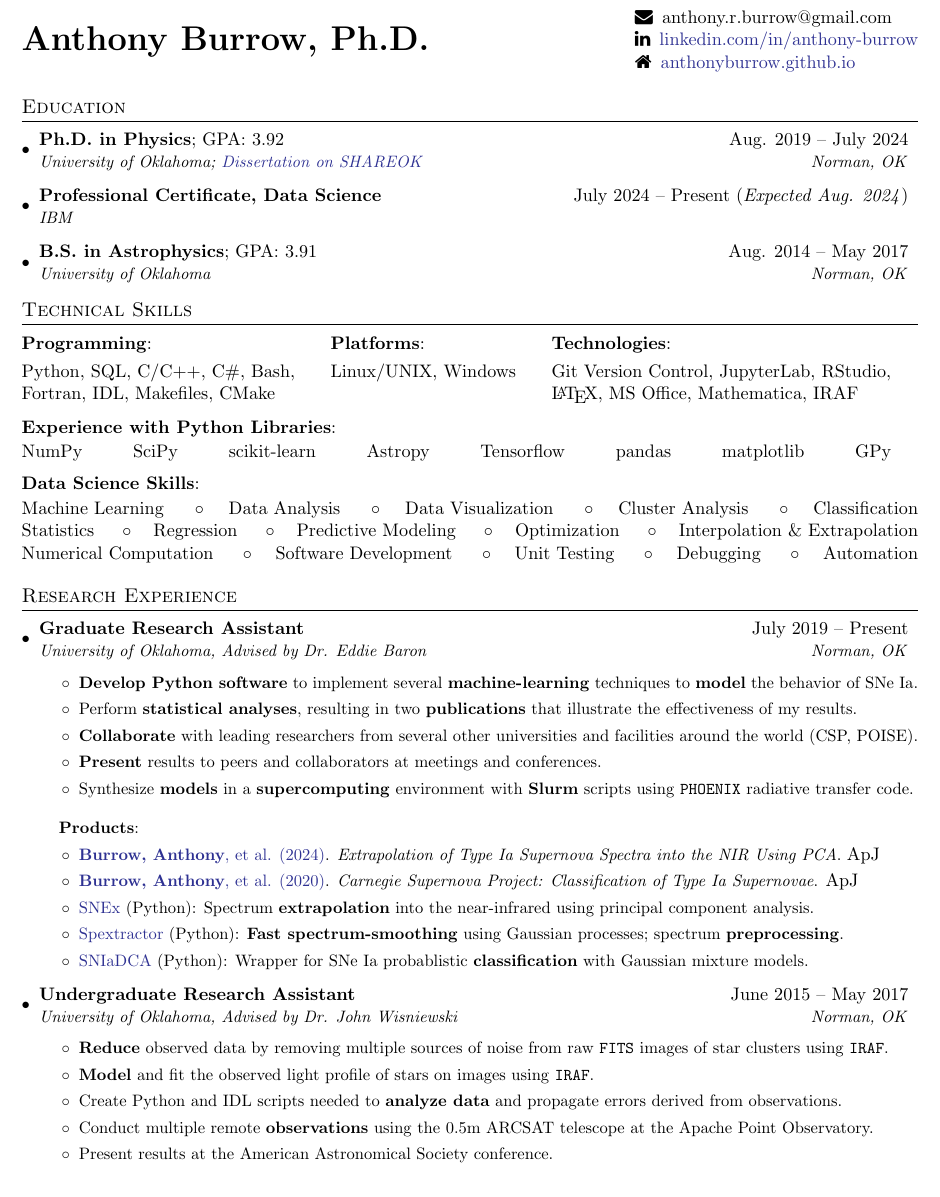
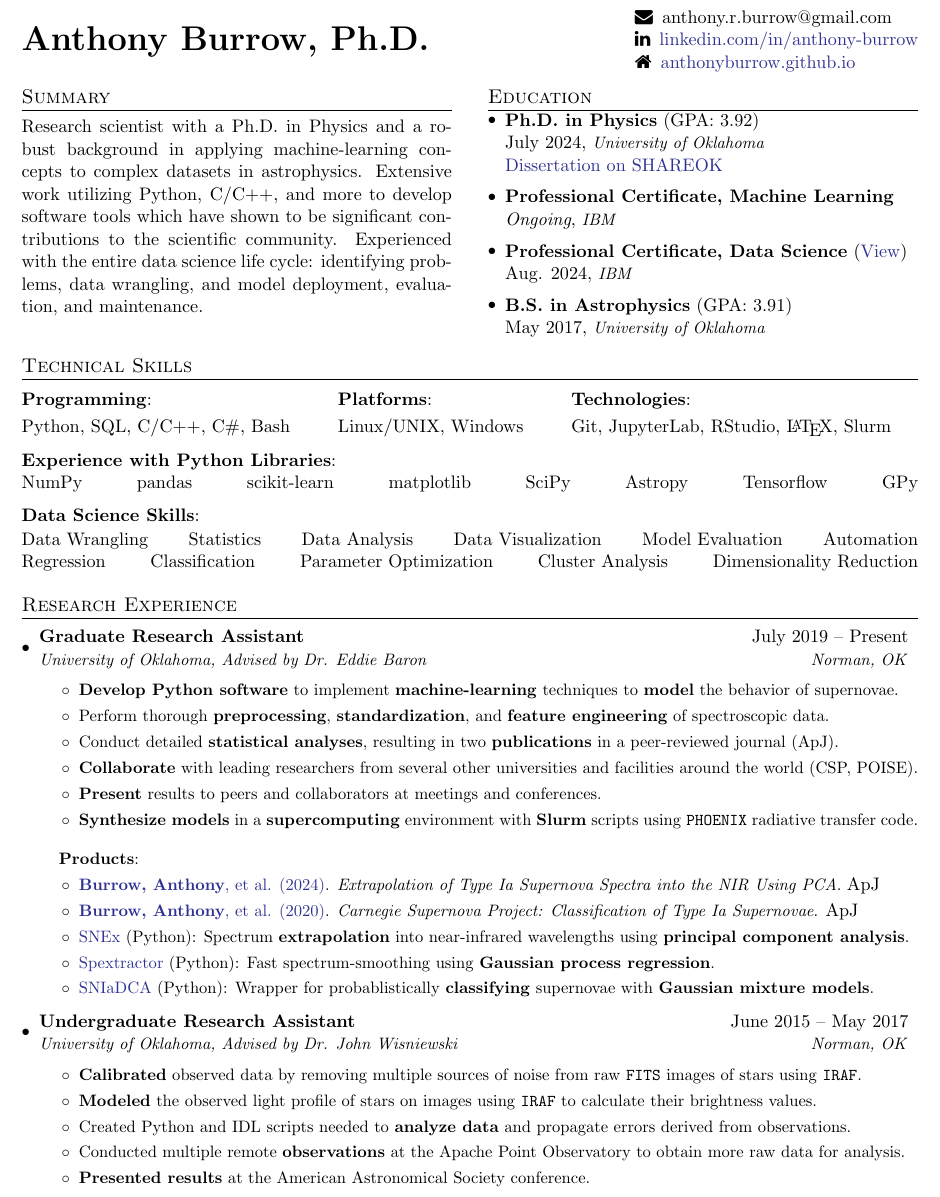
Before and after one commit to anthonyburrow/anthonyburrow.github.io, a LaTeX CV (assets/resume/burrow_resume_onepage.tex): part of the page, cut so that both start at the same text. Compiled offline with pdfLaTeX.

Commit message:
updated one-page resume

```diff
--- a/assets/resume/burrow_resume_onepage.tex
+++ b/assets/resume/burrow_resume_onepage.tex
@@ -127,20 +138,46 @@
 \end{tabular*}
 
 
+\vspace{10pt}
+\begin{minipage}[t]{0.48\textwidth}
+\section{Summary}
+
+Research scientist with a Ph.D. in Physics and a robust background in applying
+machine-learning concepts to complex datasets in astrophysics. Extensive work
+utilizing Python, C/C++, and more to develop software tools which have shown to
+be significant contributions to the scientific community. Experienced with the
+entire data science life cycle: identifying problems, data wrangling, and model
+deployment, evaluation, and maintenance.
+
+\end{minipage}%
+\hspace{0.04\textwidth}%
+\begin{minipage}[t]{0.48\textwidth}
 \section{Education}
+
 \resumeSubHeadingListStart
 
+  \vspace{-5pt}
+  \setlength\itemsep{2pt}
   \educationEntry
-    {Ph.D. in Physics}{3.92}{Aug. 2019 -- July 2024}
-    {University of Oklahoma; \href{https://shareok.org/handle/11244/340468}{Dissertation on SHAREOK}}{Norman, OK}
+    {Ph.D. in Physics}
+    {University of Oklahoma}{July 2024}{GPA: 3.92}
+    {\href{https://shareok.org/handle/11244/340468}{Dissertation on SHAREOK}}
   \educationEntry
-    {Professional Certificate, Data Science}{}{July 2024 -- Present (\textit{Expected Aug. 2024})}
-    {IBM}{}
+    {Professional Certificate, Machine Learning}
+    {IBM}{\textit{Ongoing}}{}
+    {}
   \educationEntry
-    {B.S. in Astrophysics}{3.91}{Aug. 2014 -- May 2017}
-    {University of Oklahoma}{Norman, OK}
+    {Professional Certificate, Data Science}
+    {IBM}{Aug. 2024}{\href{https://www.coursera.org/account/accomplishments/specialization/certificate/1CX1HP3UEHJ1}{View}}
+    {}
+  \educationEntry
+    {B.S. in Astrophysics}
+    {University of Oklahoma}{May 2017}{GPA: 3.91}
+    {}
 
 \resumeSubHeadingListEnd
+
+\end{minipage}
 
 
 \section{Technical Skills}
@@ -148,41 +185,38 @@
   \begin{tabular*}{0.97\textwidth}{l@{\extracolsep{\fill}}l@{\extracolsep{\fill}}l}
     \vspace{3pt}
     \textbf{Programming}: & \textbf{Platforms}: & \textbf{Technologies}: \\
-    Python, SQL, C/C++, C\#, Bash, & Linux/UNIX, Windows & Git Version Control, JupyterLab, RStudio, \\
-    Fortran, IDL, Makefiles, CMake & & \LaTeX, MS Office, Mathematica, IRAF \\
+    Python, SQL, C/C++, C\#, Bash & Linux/UNIX, Windows & Git, JupyterLab, RStudio, \LaTeX, Slurm \\
     \vspace{-3pt}
   \end{tabular*}
 
   \vspace{-3pt}
   \textbf{Experience with Python Libraries}:
 
-  \vspace{1pt}
-  \begin{tabular*}{0.97\textwidth}{l@{\extracolsep{\fill}}l@{\extracolsep{\fill}}l@{\extracolsep{\fill}}l@{\extracolsep{\fill}}l@{\extracolsep{\fill}}l@{\extracolsep{\fill}}l@{\extracolsep{\fill}}l}
-    % \vspace{3pt}
-    NumPy & SciPy & scikit-learn & Astropy & Tensorflow & pandas & matplotlib & GPy \\
-    % \vspace{-3pt}
-  \end{tabular*}
+  NumPy \hfill
+  pandas \hfill
+  scikit-learn \hfill
+  matplotlib \hfill
+  SciPy \hfill
+  Astropy \hfill
+  Tensorflow \hfill
+  GPy
 
   \vspace{6pt}
   \textbf{Data Science Skills}:
   \vspace{1pt}
 
-  Machine Learning \hfill$\circ$\hfill
-  Data Analysis \hfill$\circ$\hfill
-  Data Visualization \hfill$\circ$\hfill
-  Cluster Analysis \hfill$\circ$\hfill
-  Classification \\
-  Statistics \hfill$\circ$\hfill
-  Regression \hfill$\circ$\hfill
-  Predictive Modeling \hfill$\circ$\hfill
-  Optimization \hfill$\circ$\hfill
-  Interpolation \& Extrapolation \\
-  Numerical Computation \hfill$\circ$\hfill
-  Software Development \hfill$\circ$\hfill
-  Unit Testing \hfill$\circ$\hfill
-  Debugging \hfill$\circ$\hfill
+  Data Wrangling \hfill
+  Statistics \hfill
+  Data Analysis \hfill
+  Data Visualization \hfill
+  Model Evaluation \hfill
   Automation
 
+  Regression \hfill
+  Classification \hfill
+  Parameter Optimization \hfill
+  Cluster Analysis \hfill
+  Dimensionality Reduction
 
 \section{Research Experience}
 \resumeSubHeadingListStart
@@ -193,17 +227,19 @@
     {University of Oklahoma, Advised by Dr. Eddie Baron}{Norman, OK}
 
     \begin{itemize}\small
-      \item \emphasize{Develop Python software} to implement several
+      \item \emphasize{Develop Python software} to implement
         \emphasize{machine-learning} techniques to \emphasize{model} the
-        behavior of SNe~Ia.
-      \item Perform \emphasize{statistical analyses}, resulting in two
-        \emphasize{publications} that illustrate the effectiveness of my
-        results.
+        behavior of supernovae.
+      \item Perform thorough \emphasize{preprocessing},
+        \emphasize{standardization}, and \emphasize{feature engineering} of
+        spectroscopic data.
+      \item Conduct detailed \emphasize{statistical analyses}, resulting in two
+        \emphasize{publications} in a peer-reviewed journal (ApJ).
       \item \emphasize{Collaborate} with leading researchers from several other
         universities and facilities around the world (CSP, POISE).
       \item \emphasize{Present} results to peers and collaborators at meetings
         and conferences.
-      \item Synthesize \emphasize{models} in a \emphasize{supercomputing}
+      \item \emphasize{Synthesize models} in a \emphasize{supercomputing}
         environment with \emphasize{Slurm} scripts using \texttt{PHOENIX}
         radiative transfer code.
     \end{itemize}
@@ -216,14 +252,13 @@
             {Carnegie Supernova Project: Classification of Type Ia Supernovae}
             {\apj}
       \item \href{https://github.com/anthonyburrow/SNEx}{SNEx} (Python):
-        Spectrum \emphasize{extrapolation} into the near-infrared using
-        principal component analysis.
+        Spectrum \emphasize{extrapolation} into near-infrared wavelengths using
+        \emphasize{principal component analysis}.
       \item \href{https://github.com/anthonyburrow/spextractor}{Spextractor} (Python):
-        \emphasize{Fast spectrum-smoothing} using Gaussian processes; spectrum
-        \emphasize{preprocessing}.
+        Fast spectrum-smoothing using \emphasize{Gaussian process regression}.
       \item \href{https://github.com/anthonyburrow/SNIaDCA}{SNIaDCA} (Python):
-        Wrapper for SNe~Ia probablistic \emphasize{classification} with
-        Gaussian mixture models.
+        Wrapper for probablistically \emphasize{classifying} supernovae with
+        \emphasize{Gaussian mixture models}.
     \end{itemize}\vspace{-5pt}
 
   \normalsize
@@ -232,16 +267,16 @@
     {University of Oklahoma, Advised by Dr. John Wisniewski}{Norman, OK}
 
     \begin{itemize}\small
-      \item \emphasize{Reduce} observed data by removing multiple sources of
-        noise from raw \texttt{FITS} images of star clusters using
-        \texttt{IRAF}.
-      \item \emphasize{Model} and fit the observed light profile of stars on
-        images using \texttt{IRAF}.
-      \item Create Python and IDL scripts needed to \emphasize{analyze data}
+      \item \emphasize{Calibrated} observed data by removing multiple sources
+        of noise from raw \texttt{FITS} images of stars using \texttt{IRAF}.
+      \item \emphasize{Modeled} the observed light profile of stars on
+        images using \texttt{IRAF} to calculate their brightness values.
+      \item Created Python and IDL scripts needed to \emphasize{analyze data}
         and propagate errors derived from observations.
-      \item Conduct multiple remote \emphasize{observations} using the 0.5m
-        ARCSAT telescope at the Apache Point Observatory.
-      \item Present results at the American Astronomical Society conference.
+      \item Conducted multiple remote \emphasize{observations} at the Apache
+        Point Observatory to obtain more raw data for analysis.
+      \item \emphasize{Presented results} at the American Astronomical Society
+        conference.
     \end{itemize}
 
 \resumeSubHeadingListEnd
```
Also changed, not shown: _tabs/resume.md (+7 -1 lines), assets/resume/burrow_resume_onepage.pdf, assets/resume/burrow_resume_onepage.tex (21 more changed lines).
